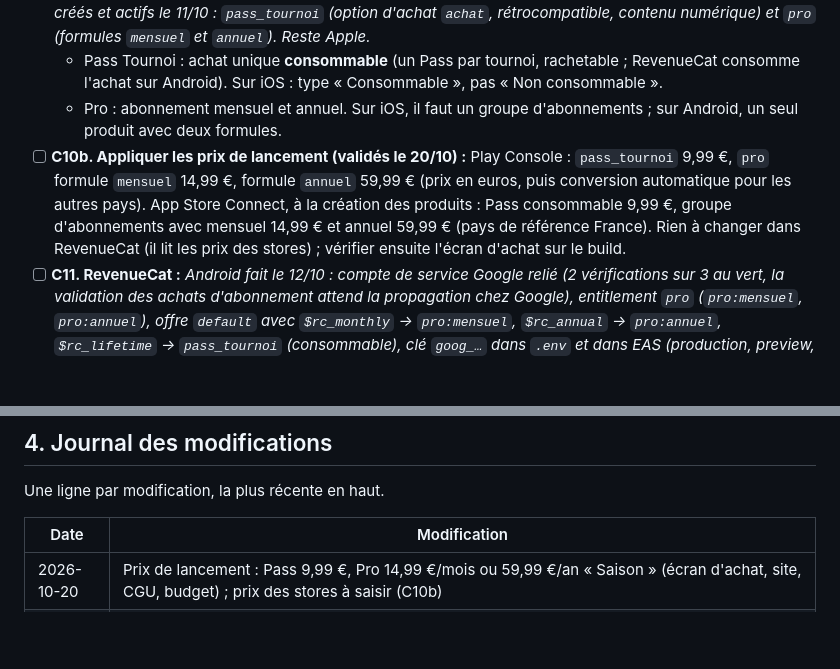
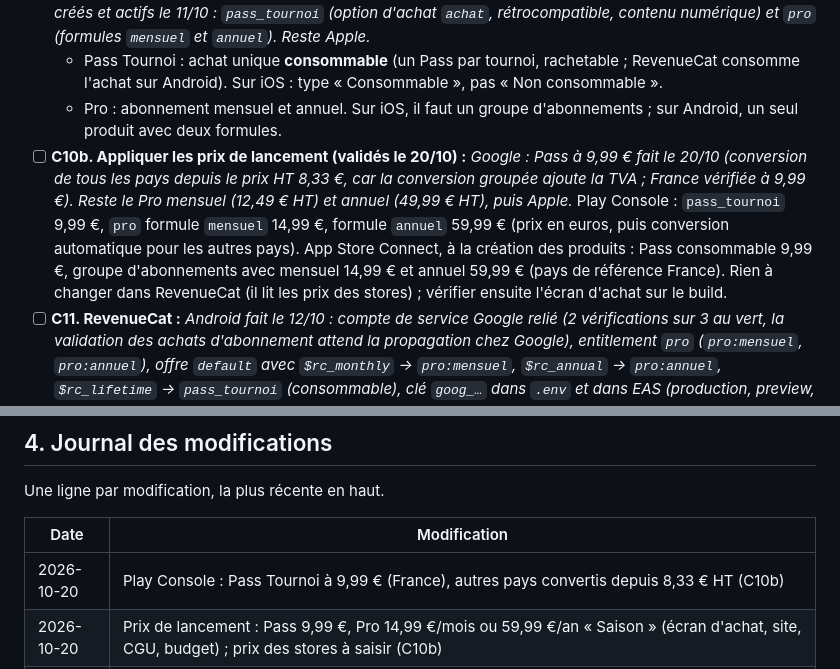
Before and after one commit to clementberthout-maker/olympiad, a Markdown page: SUIVI-PROJET.md, 2 parts joined by grey strips. Drawn GitHub-style; blank space fills up the shorter version.

Commit message:
Suivi : prix du Pass Tournoi saisi dans Play Console (C10b)
Co-Authored-By: Claude Opus 5.5 <noreply@anthropic.com>

```diff
--- a/SUIVI-PROJET.md
+++ b/SUIVI-PROJET.md
@@ -391,7 +391,7 @@ Légende : `[ ]` à faire · `[x]` fait
 - [ ] **C10. Produits à créer dans les deux stores :** *Google : profil de paiement (particulier) créé le 11/10 ; produits créés et actifs le 11/10 : `pass_tournoi` (option d'achat `achat`, rétrocompatible, contenu numérique) et `pro` (formules `mensuel` et `annuel`). Reste Apple.*
   - Pass Tournoi : achat unique **consommable** (un Pass par tournoi, rachetable ; RevenueCat consomme l'achat sur Android). Sur iOS : type « Consommable », pas « Non consommable ».
   - Pro : abonnement mensuel et annuel. Sur iOS, il faut un groupe d'abonnements ; sur Android, un seul produit avec deux formules.
-- [ ] **C10b. Appliquer les prix de lancement (validés le 20/10) :** Play Console : `pass_tournoi` 9,99 €, `pro` formule `mensuel` 14,99 €, formule `annuel` 59,99 € (prix en euros, puis conversion automatique pour les autres pays). App Store Connect, à la création des produits : Pass consommable 9,99 €, groupe d'abonnements avec mensuel 14,99 € et annuel 59,99 € (pays de référence France). Rien à changer dans RevenueCat (il lit les prix des stores) ; vérifier ensuite l'écran d'achat sur le build.
+- [ ] **C10b. Appliquer les prix de lancement (validés le 20/10) :** *Google : Pass à 9,99 € fait le 20/10 (conversion de tous les pays depuis le prix HT 8,33 €, car la conversion groupée ajoute la TVA ; France vérifiée à 9,99 €). Reste le Pro mensuel (12,49 € HT) et annuel (49,99 € HT), puis Apple.* Play Console : `pass_tournoi` 9,99 €, `pro` formule `mensuel` 14,99 €, formule `annuel` 59,99 € (prix en euros, puis conversion automatique pour les autres pays). App Store Connect, à la création des produits : Pass consommable 9,99 €, groupe d'abonnements avec mensuel 14,99 € et annuel 59,99 € (pays de référence France). Rien à changer dans RevenueCat (il lit les prix des stores) ; vérifier ensuite l'écran d'achat sur le build.
 - [ ] **C11. RevenueCat :** *Android fait le 12/10 : compte de service Google relié (2 vérifications sur 3 au vert, la validation des achats d'abonnement attend la propagation chez Google), entitlement `pro` (`pro:mensuel`, `pro:annuel`), offre `default` avec `$rc_monthly` → `pro:mensuel`, `$rc_annual` → `pro:annuel`, `$rc_lifetime` → `pass_tournoi` (consommable), clé `goog_…` dans `.env` et dans EAS (production, preview, development). Clé secrète `REVENUECAT_SECRET_KEY` (API v1) enregistrée dans Supabase le 12/10. Reste iOS.*
   - Relier les deux stores (clé API App Store Connect, compte de service Google).
   - Créer l'entitlement `pro` et une offre « current » avec trois packages : Lifetime, Monthly et Annual.
@@ -481,6 +481,7 @@ Une ligne par modification, la plus récente en haut.
 
 | Date | Modification |
 |------|--------------|
+| 2026-10-20 | Play Console : Pass Tournoi à 9,99 € (France), autres pays convertis depuis 8,33 € HT (C10b) |
 | 2026-10-20 | Prix de lancement : Pass 9,99 €, Pro 14,99 €/mois ou 59,99 €/an « Saison » (écran d'achat, site, CGU, budget) ; prix des stores à saisir (C10b) |
 | 2026-10-20 | Migration « Pass Tournoi limité dans le temps » exécutée, `valider-pass-tournoi` redéployée (B9) |
 | 2026-10-20 | Site : fenêtre des offres à la limite de 12 équipes dans l'espace, offres cliquables sur l'accueil (achat dans l'app) |
```
